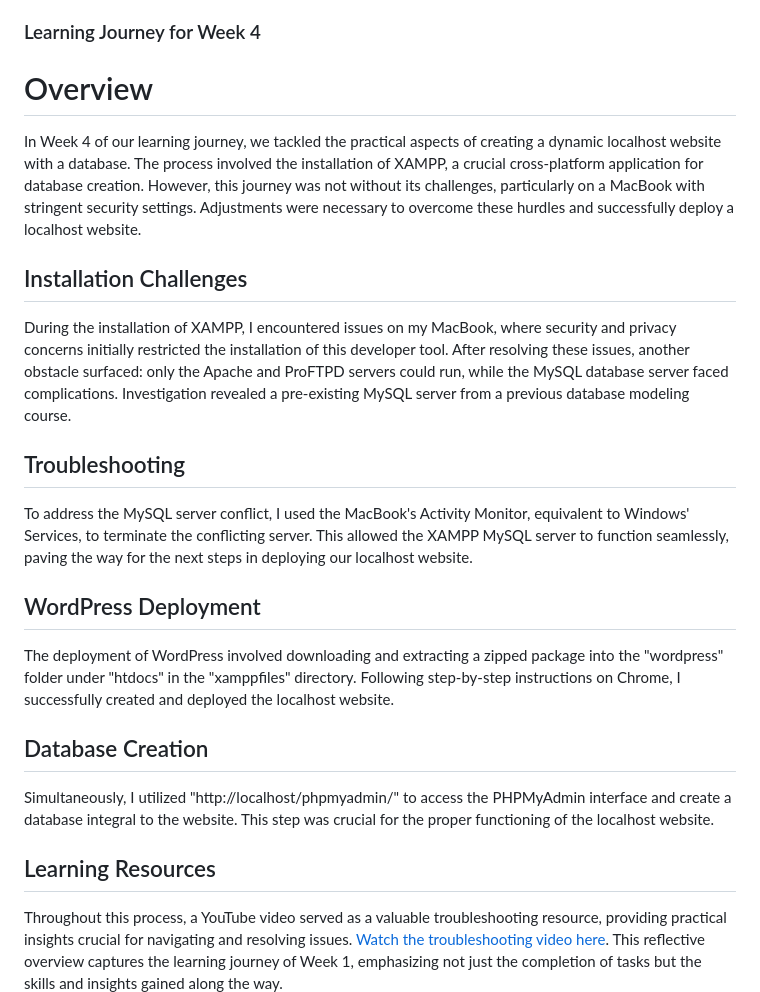
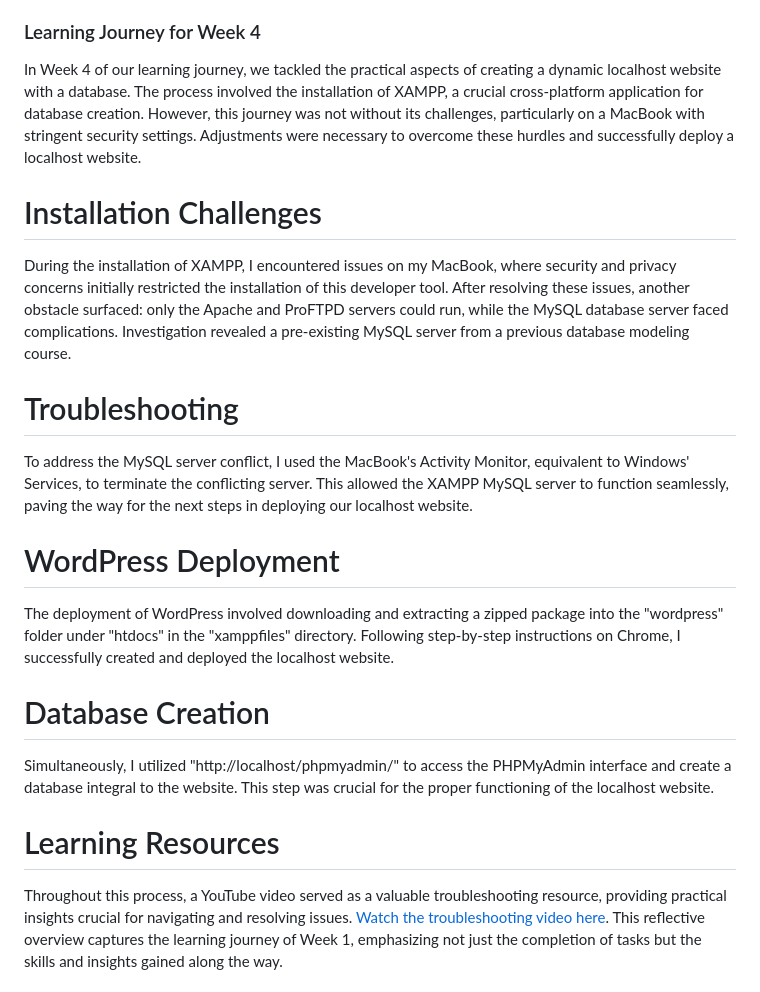
Before and after one commit to ZarChi123/CMS-Practicals, a Markdown page: Week 4/README.md, the part around the change. GitHub-like rendering.

```diff
--- a/Week 4/README.md
+++ b/Week 4/README.md
@@ -11,22 +11,21 @@ Addressing and resolving common issues in XAMPP, WordPress, and PHPMyAdmin.
 
 ### Learning Journey for Week 4
 
-# Overview
 In Week 4 of our learning journey, we tackled the practical aspects of creating a dynamic localhost website with a database. The process involved the installation of XAMPP, a crucial cross-platform application for database creation. However, this journey was not without its challenges, particularly on a MacBook with stringent security settings. Adjustments were necessary to overcome these hurdles and successfully deploy a localhost website.
 
-## Installation Challenges
+# Installation Challenges
 During the installation of XAMPP, I encountered issues on my MacBook, where security and privacy concerns initially restricted the installation of this developer tool. After resolving these issues, another obstacle surfaced: only the Apache and ProFTPD servers could run, while the MySQL database server faced complications. Investigation revealed a pre-existing MySQL server from a previous database modeling course.
 
-## Troubleshooting
+# Troubleshooting
 To address the MySQL server conflict, I used the MacBook's Activity Monitor, equivalent to Windows' Services, to terminate the conflicting server. This allowed the XAMPP MySQL server to function seamlessly, paving the way for the next steps in deploying our localhost website.
 
-## WordPress Deployment
+# WordPress Deployment
 The deployment of WordPress involved downloading and extracting a zipped package into the "wordpress" folder under "htdocs" in the "xamppfiles" directory. Following step-by-step instructions on Chrome, I successfully created and deployed the localhost website.
 
-## Database Creation
+# Database Creation
 Simultaneously, I utilized "http://localhost/phpmyadmin/" to access the PHPMyAdmin interface and create a database integral to the website. This step was crucial for the proper functioning of the localhost website.
 
-## Learning Resources
+# Learning Resources
 Throughout this process, a YouTube video served as a valuable troubleshooting resource, providing practical insights crucial for navigating and resolving issues. [Watch the troubleshooting video here](https://youtu.be/UJ4YMxAFlz4?si=IoZR_zlIyeT0qMQh).
 This reflective overview captures the learning journey of Week 1, emphasizing not just the completion of tasks but the skills and insights gained along the way.
 
```
